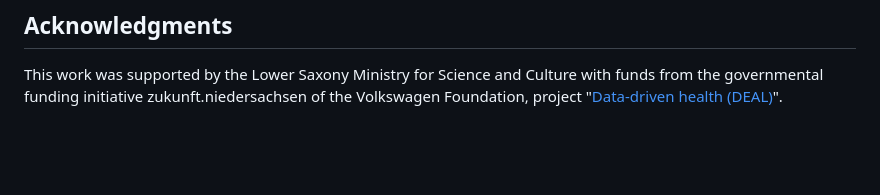
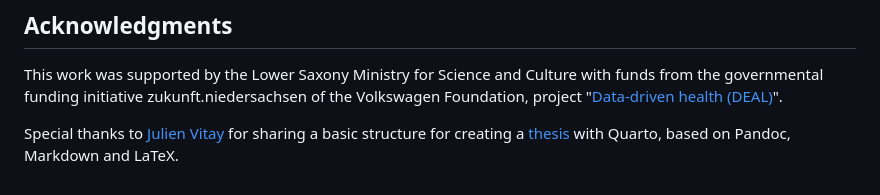
Before and after one commit to sgudenkauf/quarto-simple-rdm-tutorial, a Markdown page: README.md, the part around the change. Drawn GitHub-style; blank space fills up the shorter version.

Commit message:
Update README.md
Updated Acknowledgments.

```diff
--- a/README.md
+++ b/README.md
@@ -97,3 +97,5 @@ This repository is licensed under the [MIT License](https://opensource.org/licen
 ## Acknowledgments
 
 This work was supported by the Lower Saxony Ministry for Science and Culture with funds from the governmental funding initiative zukunft.niedersachsen of the Volkswagen Foundation, project "[Data-driven health (DEAL)](https://www.jade-hs.de/forschung/forschungsprofil/strategische-projekte/data-driven-health/)".
+
+Special thanks to [Julien Vitay](https://github.com/vitay) for sharing a basic structure for creating a [thesis](https://github.com/vitay/quarto-thesis) with Quarto, based on Pandoc, Markdown and LaTeX.
```
